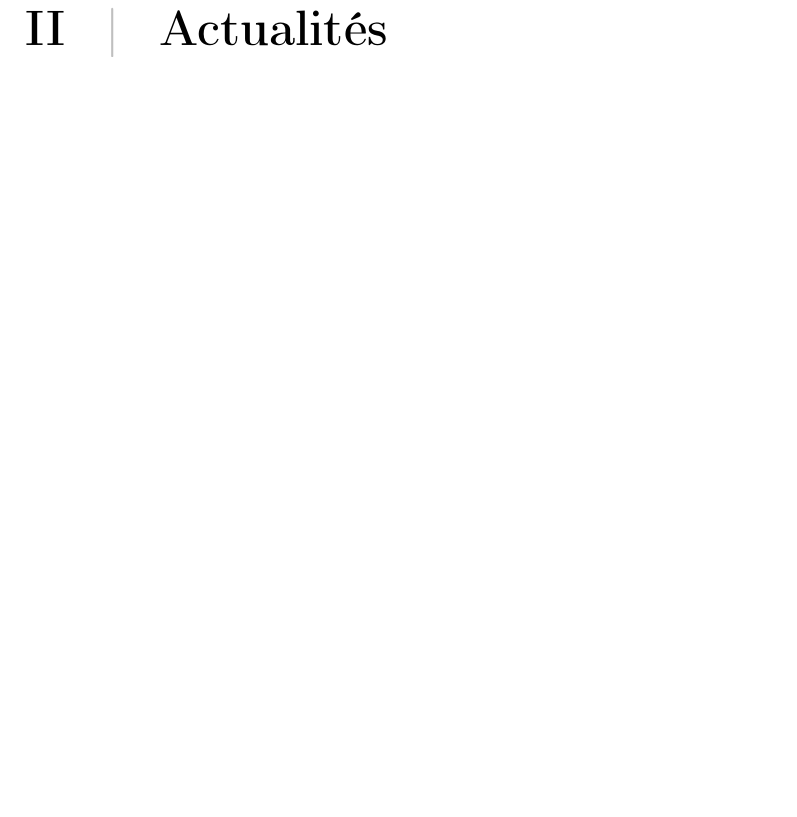
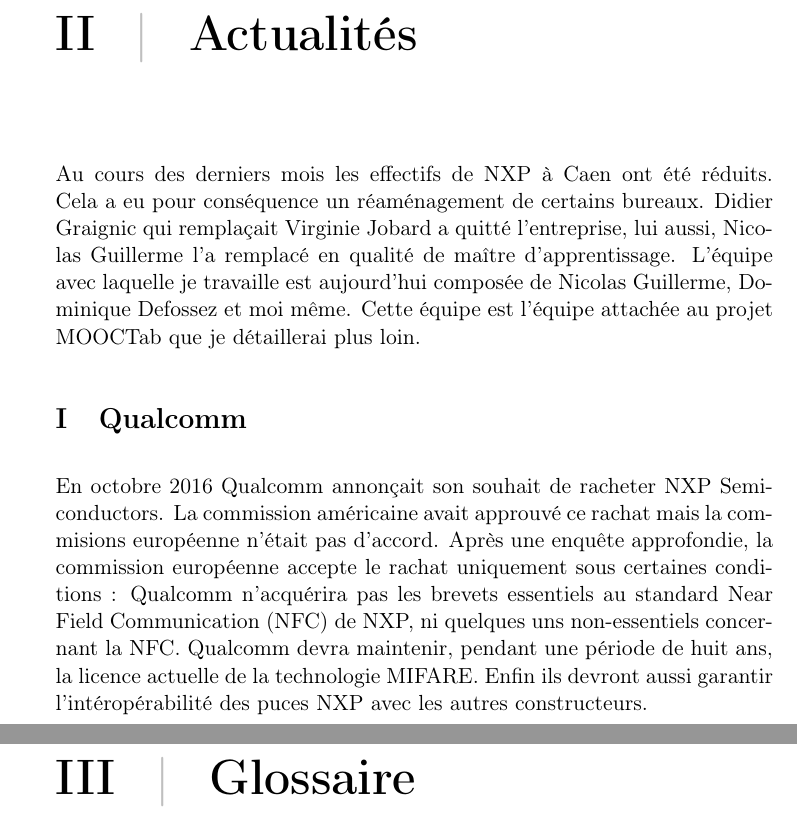
Before and after one commit to RefinedSnow/Rapport3A, a LaTeX document (LaTex/RapportMi3A.tex): part of page 6 of 6 before the commit and two parts of pages 6 and 7 of 7 after it, the two joined at a grey line, cut so that both start at the same text, the shorter picture padded with empty space. Compiled offline with pdfLaTeX.

Commit message:
Actus & glossaire

```diff
--- a/LaTex/RapportMi3A.tex
+++ b/LaTex/RapportMi3A.tex
@@ -1,6 +1,6 @@
 % !TeX encoding = UTF-8
 % !TeX spellcheck = fr_FR
-\documentclass[french,12pt,a4paper,titlepage,openright,openbib]{report}
+\documentclass[french,11pt,a4paper,titlepage,openright,openbib]{report}
 
 \usepackage[utf8]{inputenc}
 \usepackage[T1]{fontenc}
@@ -8,7 +8,8 @@
 \usepackage{helvet}
 
 \usepackage{array}
-\usepackage{acronym}
+\usepackage[pdfborder={0 0 0}]{hyperref}
+\usepackage[xindy,toc]{glossaries}
 \usepackage{titlesec}
 \usepackage{color}
 \usepackage{blindtext}
@@ -23,3 +33,7 @@
+	name=MIFARE,
+	description={Marque de NXP incluant une large gamme de circuits intégrés sans contact.},
+}
+\newacronym{nfc}{NFC}{Near Field Communication}
 
 \begin{document}
 
@@ -85,4 +99,22 @@
 
 \chapter{Actualités}
 
+Au cours des derniers mois les effectifs de NXP à Caen ont été réduits. Cela a eu pour conséquence un réaménagement de certains bureaux.
+Didier Graignic qui remplaçait Virginie Jobard a quitté l'entreprise, lui aussi, Nicolas Guillerme l'a remplacé en qualité de maître d'apprentissage.
+L'équipe avec laquelle je travaille est aujourd'hui composée de Nicolas Guillerme, Dominique Defossez et moi même. Cette équipe est l'équipe attachée au projet MOOCTab que je détaillerai plus loin.
+
+
+\section{Qualcomm}
+
+En octobre 2016 Qualcomm annonçait son souhait de racheter NXP Semiconductors. La commission américaine avait approuvé ce rachat mais la commisions européenne n'était pas d'accord. Après une enquête approfondie, la commission européenne accepte le rachat uniquement sous certaines conditions :
+Qualcomm n'acquérira pas les brevets essentiels au standard \gls{nfc} de NXP, ni quelques uns non-essentiels concernant la \gls{nfc}.
+Qualcomm devra maintenir, pendant une période de huit ans, la licence actuelle de la technologie \gls{mifare}. Enfin ils devront aussi garantir l'intéropérabilité des puces NXP avec les autres constructeurs.
+
+\chapter{Glossaire}
+
+
+\printglossaries
+
+
+
 \end{document}
```
Also changed, not shown: LaTex/couverture.tex (added), LaTex/RapportMi3A.tex (9 more changed lines), 1 other file.
